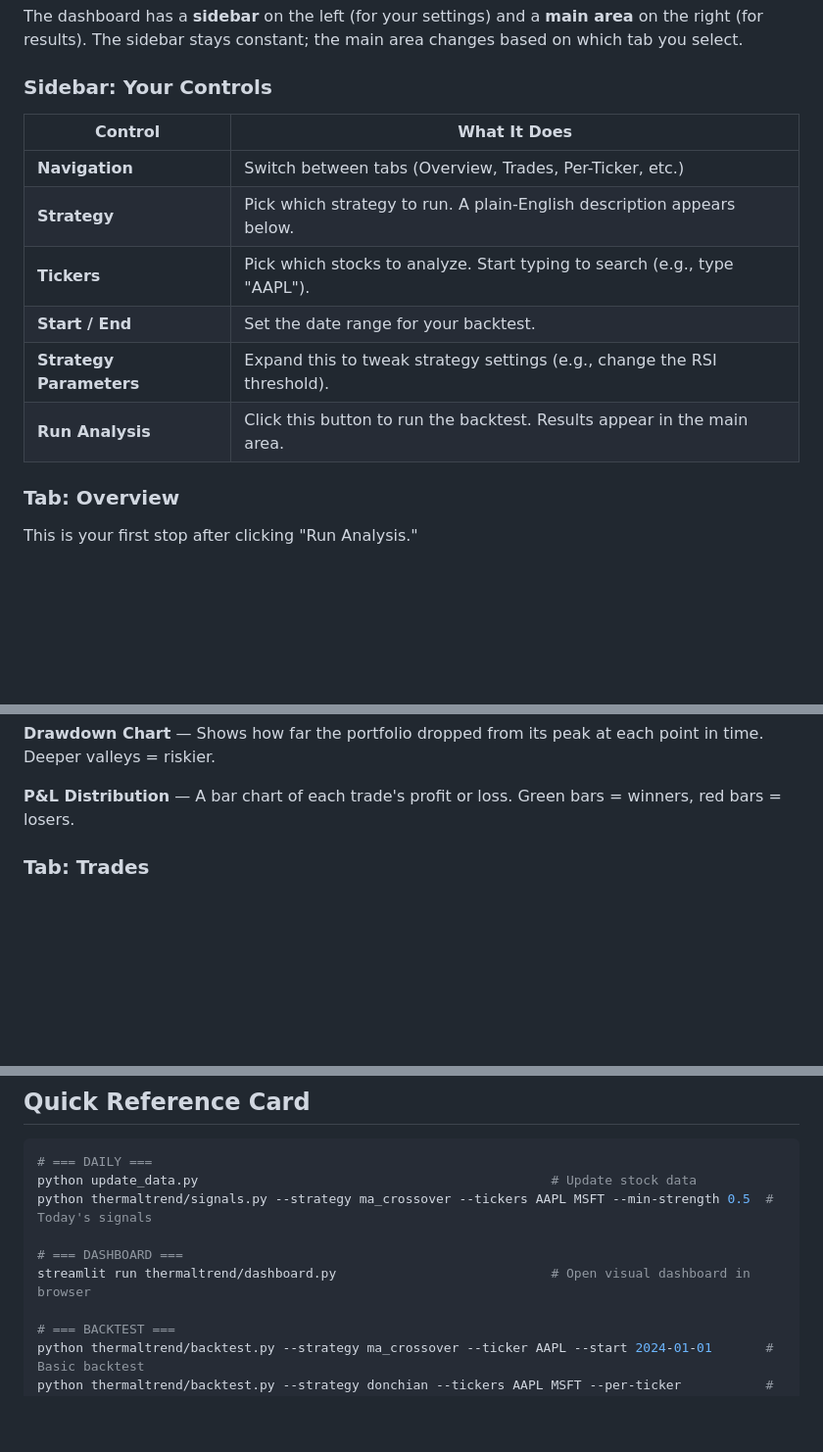
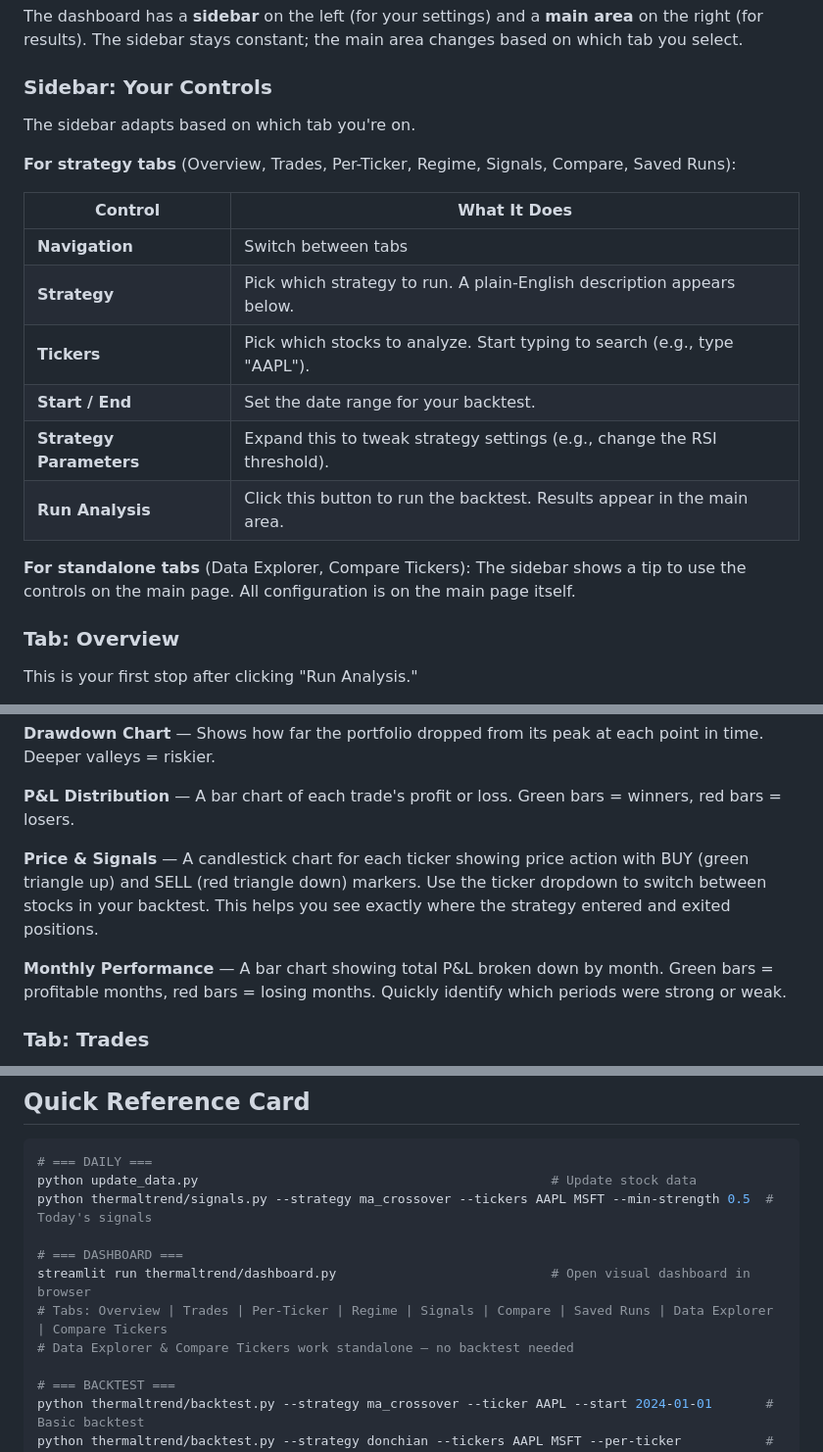
Before and after one commit to anilpank/stardust, a Markdown page: USER_GUIDE.md, 3 parts joined by grey strips. Shown at 98% size. GitHub-like rendering; blank space fills up the shorter version.

```diff
--- a/USER_GUIDE.md
+++ b/USER_GUIDE.md
@@ -425,14 +427,20 @@ The dashboard has a **sidebar** on the left (for your settings) and a **main are
 
 ### Sidebar: Your Controls
 
+The sidebar adapts based on which tab you're on.
+
+**For strategy tabs** (Overview, Trades, Per-Ticker, Regime, Signals, Compare, Saved Runs):
+
 | Control | What It Does |
 |---------|-------------|
-| **Navigation** | Switch between tabs (Overview, Trades, Per-Ticker, etc.) |
+| **Navigation** | Switch between tabs |
 | **Strategy** | Pick which strategy to run. A plain-English description appears below. |
 | **Tickers** | Pick which stocks to analyze. Start typing to search (e.g., type "AAPL"). |
 | **Start / End** | Set the date range for your backtest. |
 | **Strategy Parameters** | Expand this to tweak strategy settings (e.g., change the RSI threshold). |
 | **Run Analysis** | Click this button to run the backtest. Results appear in the main area. |
+
+**For standalone tabs** (Data Explorer, Compare Tickers): The sidebar shows a tip to use the controls on the main page. All configuration is on the main page itself.
 
 ### Tab: Overview
 
@@ -459,6 +467,10 @@ This is your first stop after clicking "Run Analysis."
 **Drawdown Chart** — Shows how far the portfolio dropped from its peak at each point in time. Deeper valleys = riskier.
 
 **P&L Distribution** — A bar chart of each trade's profit or loss. Green bars = winners, red bars = losers.
+
+**Price & Signals** — A candlestick chart for each ticker showing price action with BUY (green triangle up) and SELL (red triangle down) markers. Use the ticker dropdown to switch between stocks in your backtest. This helps you see exactly where the strategy entered and exited positions.
+
+**Monthly Performance** — A bar chart showing total P&L broken down by month. Green bars = profitable months, red bars = losing months. Quickly identify which periods were strong or weak.
 
 ### Tab: Trades
 
@@ -532,6 +582,8 @@ python thermaltrend/signals.py --strategy ma_crossover --tickers AAPL MSFT --min
 
 # === DASHBOARD ===
 streamlit run thermaltrend/dashboard.py                            # Open visual dashboard in browser
+# Tabs: Overview | Trades | Per-Ticker | Regime | Signals | Compare | Saved Runs | Data Explorer | Compare Tickers
+# Data Explorer & Compare Tickers work standalone — no backtest needed
 
 # === BACKTEST ===
 python thermaltrend/backtest.py --strategy ma_crossover --ticker AAPL --start 2024-01-01       # Basic backtest
```
Also changed, not shown: other parts of USER_GUIDE.md (+40 -0 lines).
